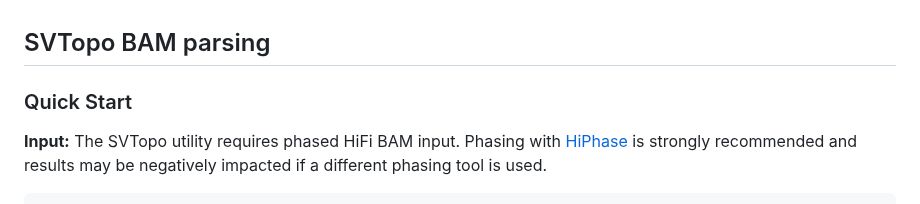
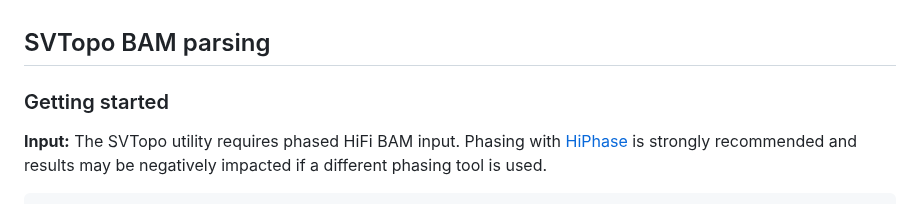
Before and after one commit to PacificBiosciences/SVTopo, a Markdown page: docs/svtopo_usage.md, the part around the change. Rendered like a GitHub page.

````diff
--- a/docs/svtopo_usage.md
+++ b/docs/svtopo_usage.md
@@ -1,6 +1,6 @@
 ## SVTopo BAM parsing
 
-### Quick Start
+### Getting started
 **Input:** The SVTopo utility requires phased HiFi BAM input. Phasing with [HiPhase](https://github.com/PacificBiosciences/HiPhase) is strongly recommended and results may be negatively impacted if a different phasing tool is used.
 
 ```
````
